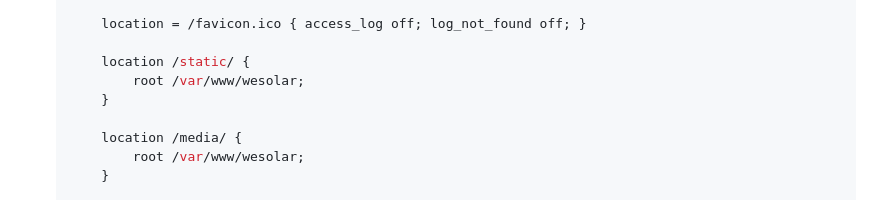
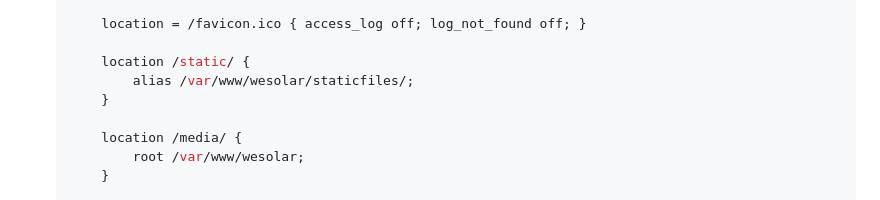
Before and after one commit to phanindrauddagiri05-ops/wesolar, a Markdown page: DEPLOYMENT.md, the part around the change. Drawn GitHub-style.

Commit message:
Deployment Guide: Fix Nginx static file alias

```diff
--- a/DEPLOYMENT.md
+++ b/DEPLOYMENT.md
@@ -98,7 +98,7 @@ We will add a **new** server block instead of modifying the default one.
        location = /favicon.ico { access_log off; log_not_found off; }
 
        location /static/ {
-           root /var/www/wesolar;
+           alias /var/www/wesolar/staticfiles/;
        }
 
        location /media/ {
```
